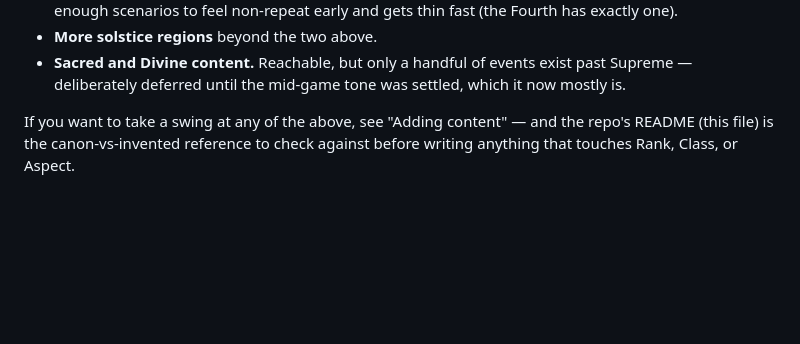
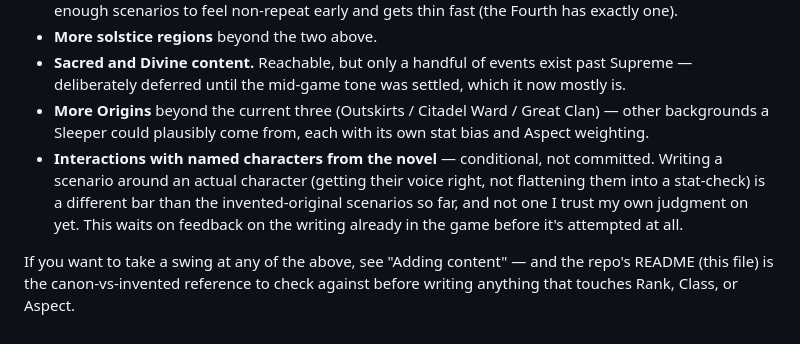
Before and after one commit to criptore/Fate-Legacy, a Markdown page: README.md, the part around the change. Drawn GitHub-style; blank space fills up the shorter version.

Commit message:
README: note more Origins and (conditional) character interactions as planned
Character interactions are flagged explicitly as contingent on feedback
on the existing writing first, not a committed roadmap item — writing an
actual named character well is a different bar than the invented-original
scenarios shipped so far.

```diff
--- a/README.md
+++ b/README.md
@@ -282,6 +282,15 @@ node tools/sim.js random 8000   # or: skilled
 - **Sacred and Divine content.** Reachable, but only a handful of events
   exist past Supreme — deliberately deferred until the mid-game tone was
   settled, which it now mostly is.
+- **More Origins** beyond the current three (Outskirts / Citadel Ward /
+  Great Clan) — other backgrounds a Sleeper could plausibly come from,
+  each with its own stat bias and Aspect weighting.
+- **Interactions with named characters from the novel** — conditional, not
+  committed. Writing a scenario around an actual character (getting their
+  voice right, not flattening them into a stat-check) is a different bar
+  than the invented-original scenarios so far, and not one I trust my own
+  judgment on yet. This waits on feedback on the writing already in the
+  game before it's attempted at all.
 
 If you want to take a swing at any of the above, see "Adding content" —
 and the repo's README (this file) is the canon-vs-invented reference to
```
